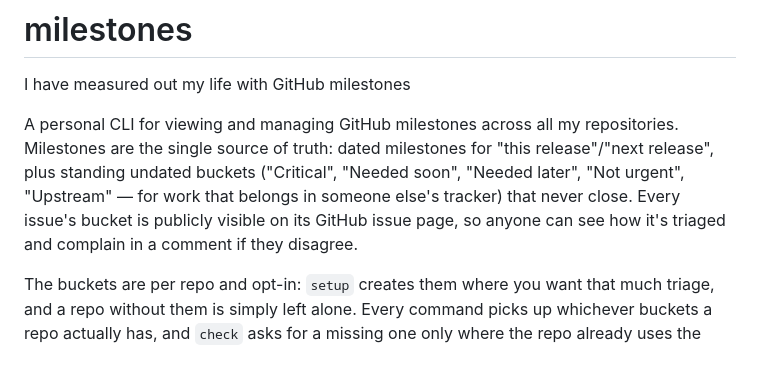
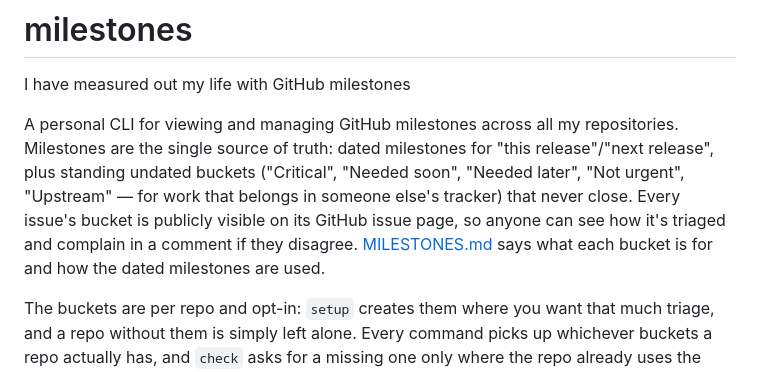
Before and after one commit to gaurav/milestones, a Markdown page: README.md, the part around the change. Rendered like a GitHub page.

```diff
--- a/README.md
+++ b/README.md
@@ -7,7 +7,8 @@ Milestones are the single source of truth: dated milestones for "this release"/"
 plus standing undated buckets ("Critical", "Needed soon", "Needed later", "Not urgent",
 "Upstream" — for work that belongs in someone else's tracker) that never close. Every issue's
 bucket is publicly visible on its GitHub issue page, so anyone can see how it's triaged and
-complain in a comment if they disagree.
+complain in a comment if they disagree. [MILESTONES.md](MILESTONES.md) says what each bucket
+is for and how the dated milestones are used.
 
 The buckets are per repo and opt-in: `setup` creates them where you want that much triage, and
 a repo without them is simply left alone. Every command picks up whichever buckets a repo
```
Also changed, not shown: CLAUDE.md (+4 -0 lines), MILESTONES.md (added, +72 -0 lines).
